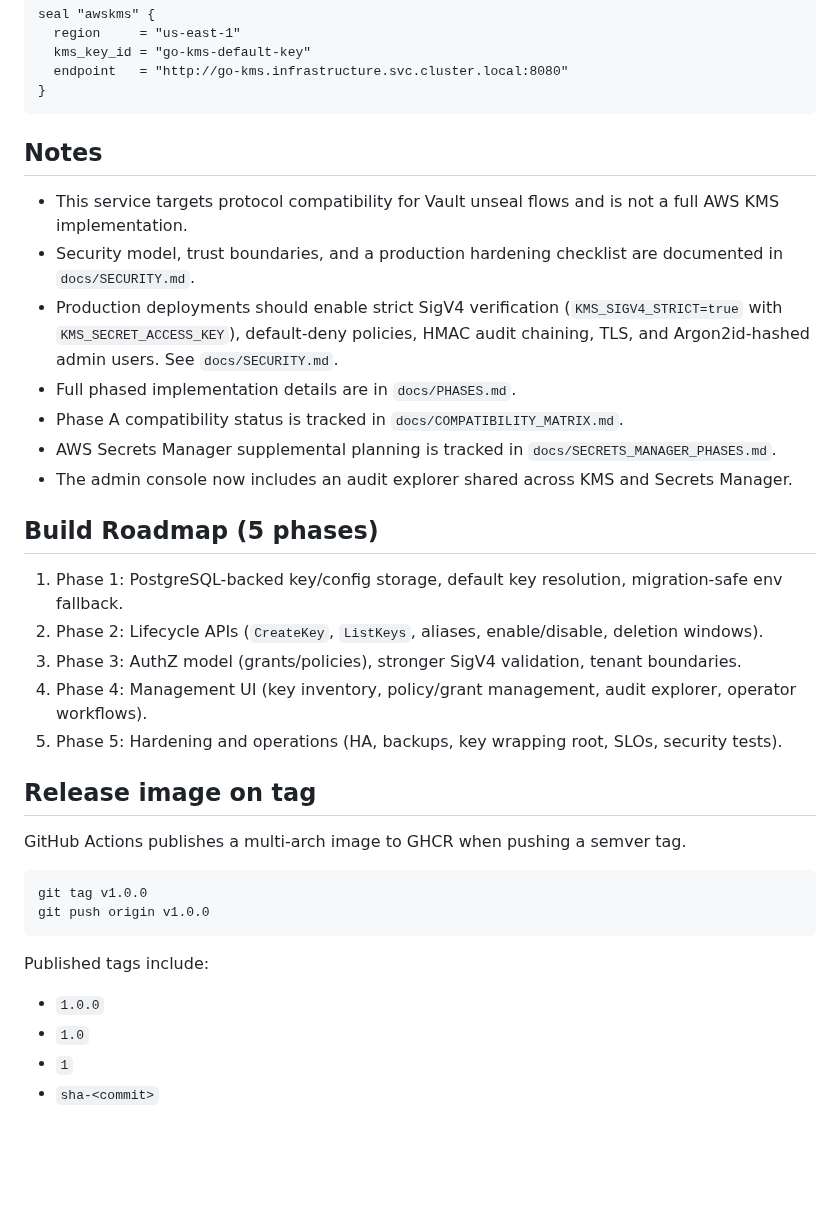
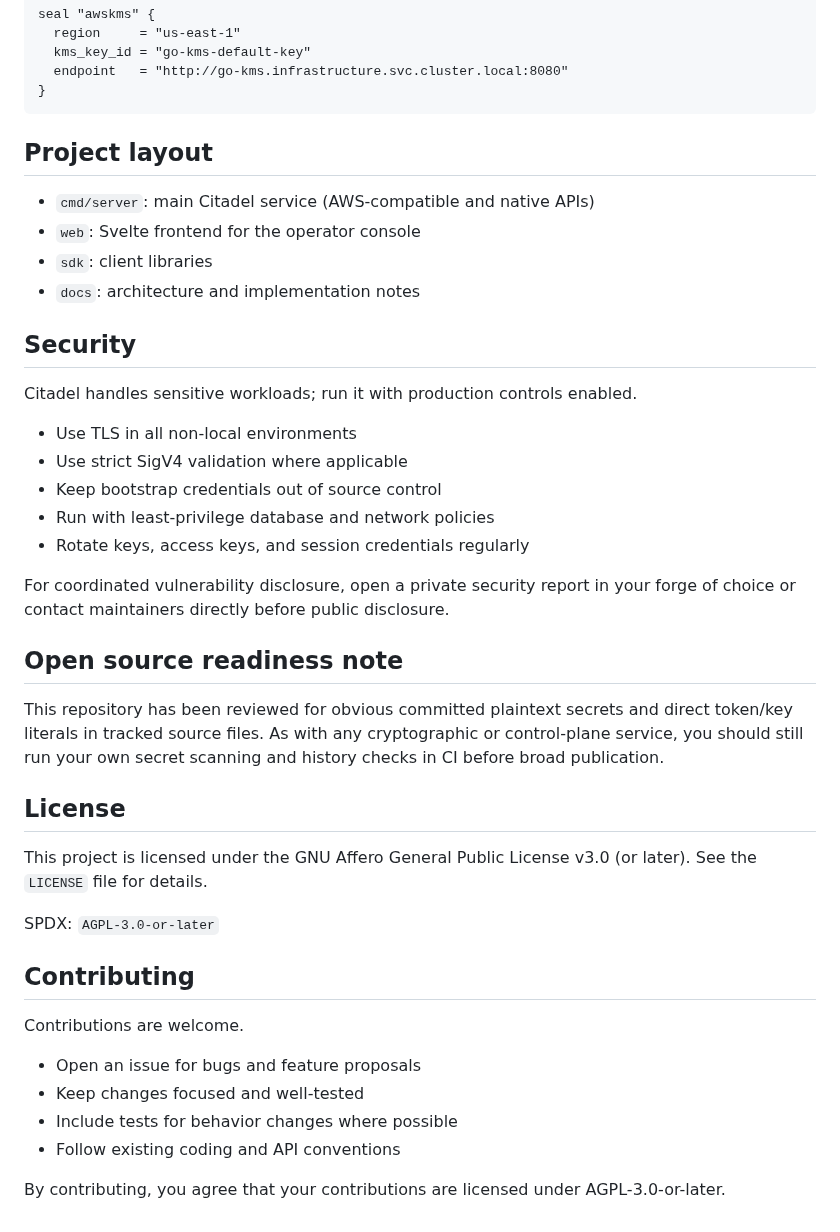
Before and after one commit to worlddrknss/citadel, a Markdown page: README.md, the part around one of its changes. Drawn GitHub-style; blank space fills up the shorter version.

````diff
--- a/README.md
+++ b/README.md
@@ -71,36 +69,44 @@ seal "awskms" {
 }
 ```
 
-## Notes
+## Project layout
 
-- This service targets protocol compatibility for Vault unseal flows and is not a full AWS KMS implementation.
-- Security model, trust boundaries, and a production hardening checklist are documented in `docs/SECURITY.md`.
-- Production deployments should enable strict SigV4 verification (`KMS_SIGV4_STRICT=true` with `KMS_SECRET_ACCESS_KEY`), default-deny policies, HMAC audit chaining, TLS, and Argon2id-hashed admin users. See `docs/SECURITY.md`.
-- Full phased implementation details are in `docs/PHASES.md`.
-- Phase A compatibility status is tracked in `docs/COMPATIBILITY_MATRIX.md`.
-- AWS Secrets Manager supplemental planning is tracked in `docs/SECRETS_MANAGER_PHASES.md`.
-- The admin console now includes an audit explorer shared across KMS and Secrets Manager.
+- `cmd/server`: main Citadel service (AWS-compatible and native APIs)
+- `web`: Svelte frontend for the operator console
+- `sdk`: client libraries
+- `docs`: architecture and implementation notes
 
-## Build Roadmap (5 phases)
+## Security
 
-1. Phase 1: PostgreSQL-backed key/config storage, default key resolution, migration-safe env fallback.
-2. Phase 2: Lifecycle APIs (`CreateKey`, `ListKeys`, aliases, enable/disable, deletion windows).
-3. Phase 3: AuthZ model (grants/policies), stronger SigV4 validation, tenant boundaries.
-4. Phase 4: Management UI (key inventory, policy/grant management, audit explorer, operator workflows).
-5. Phase 5: Hardening and operations (HA, backups, key wrapping root, SLOs, security tests).
+Citadel handles sensitive workloads; run it with production controls enabled.
 
-## Release image on tag
+- Use TLS in all non-local environments
+- Use strict SigV4 validation where applicable
+- Keep bootstrap credentials out of source control
+- Run with least-privilege database and network policies
+- Rotate keys, access keys, and session credentials regularly
 
-GitHub Actions publishes a multi-arch image to GHCR when pushing a semver tag.
+For coordinated vulnerability disclosure, open a private security report in your forge of choice or contact maintainers directly before public disclosure.
 
-```bash
-git tag v1.0.0
-git push origin v1.0.0
-```
+## Open source readiness note
 
-Published tags include:
+This repository has been reviewed for obvious committed plaintext secrets and direct token/key literals in tracked source files.
+As with any cryptographic or control-plane service, you should still run your own secret scanning and history checks in CI before broad publication.
 
-- `1.0.0`
-- `1.0`
-- `1`
-- `sha-<commit>`
+## License
+
+This project is licensed under the GNU Affero General Public License v3.0 (or later).
+See the `LICENSE` file for details.
+
+SPDX: `AGPL-3.0-or-later`
+
+## Contributing
+
+Contributions are welcome.
+
+- Open an issue for bugs and feature proposals
+- Keep changes focused and well-tested
+- Include tests for behavior changes where possible
+- Follow existing coding and API conventions
+
+By contributing, you agree that your contributions are licensed under AGPL-3.0-or-later.
````
Also changed, not shown: other parts of README.md (+38 -40 lines), PLAN.md (deleted, +0 -295 lines), assets/image.png (added), 1 other file.
